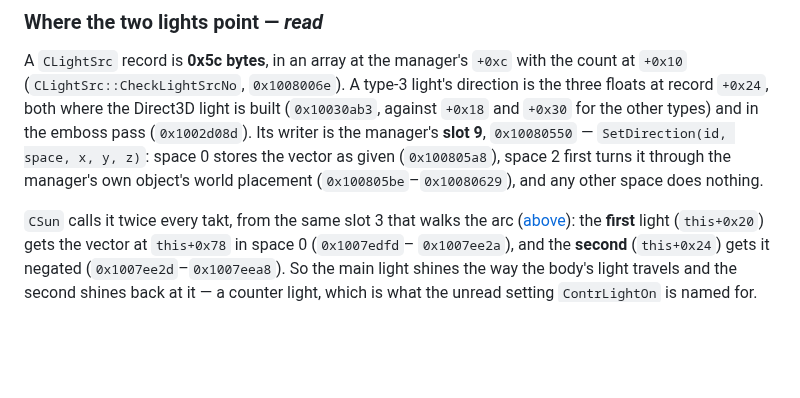
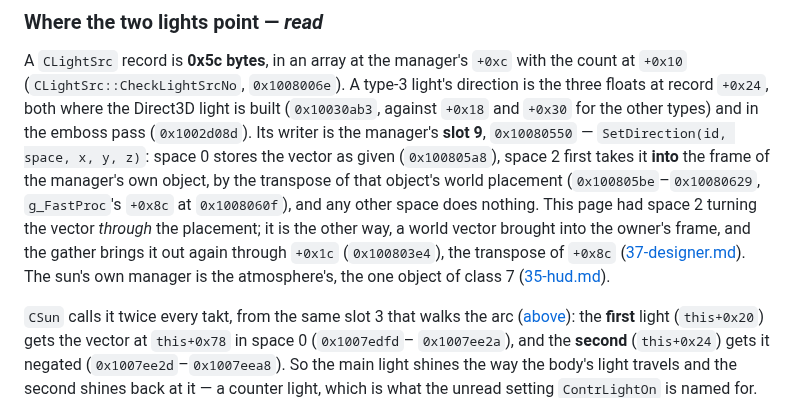
Before and after one commit to dragonee/openparkan, a Markdown page: docs/10-sky.md, the part around the change. Rendered like a GitHub page; blank space fills up the shorter version.

```diff
--- a/docs/10-sky.md
+++ b/docs/10-sky.md
@@ -849,9 +849,16 @@ the three floats at record `+0x24`, both where the Direct3D light is built
 (`0x10030ab3`, against `+0x18` and `+0x30` for the other types) and in the
 emboss pass (`0x1002d08d`). Its writer is the manager's **slot 9**,
 `0x10080550` — `SetDirection(id, space, x, y, z)`: space 0 stores the vector
-as given (`0x100805a8`), space 2 first turns it through the manager's own
-object's world placement (`0x100805be`–`0x10080629`), and any other space does
-nothing.
+as given (`0x100805a8`), space 2 first takes it **into** the frame of the
+manager's own object, by the transpose of that object's world placement
+(`0x100805be`–`0x10080629`, `g_FastProc`'s `+0x8c` at `0x1008060f`), and any
+other space does nothing. This page had space 2 turning the vector *through*
+the placement; it is the other way, a world vector brought into the owner's
+frame, and the gather brings it out again through `+0x1c` (`0x100803e4`), the
+transpose of `+0x8c`
+([37-designer.md](37-designer.md#the-previews--read-and-seen)). The sun's own
+manager is the atmosphere's, the one object of class 7
+([35-hud.md](35-hud.md#the-sky-is-the-one-object-of-kind-7--read)).
 
 `CSun` calls it twice every takt, from the same slot 3 that walks the arc
 ([above](#the-body-travels-that-matrixs-arc--read)): the **first** light
```
Also changed, not shown: docs/31-packages.md (+6 -1 lines), engine/README.md (+1 -1 lines).
